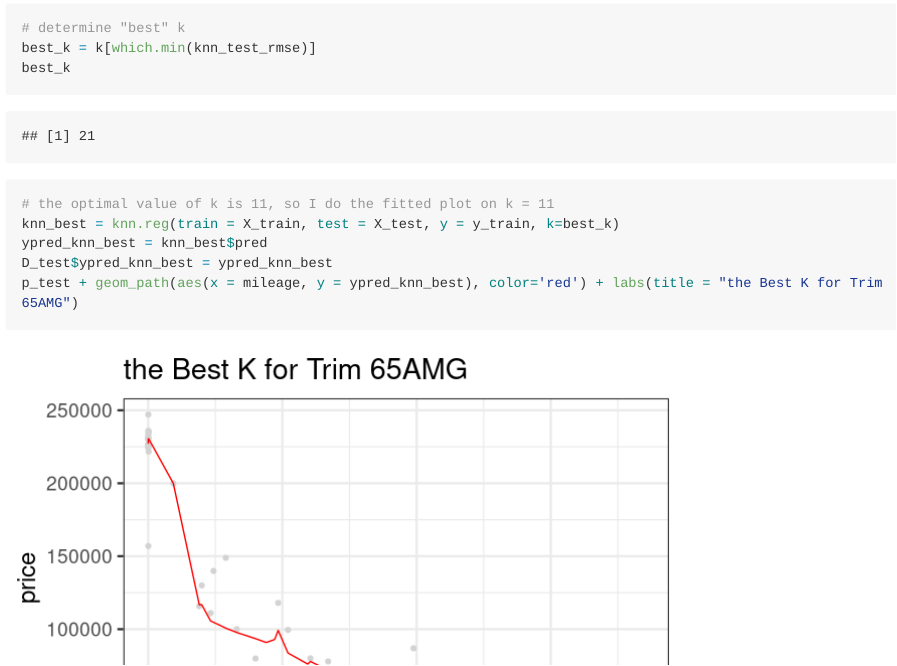
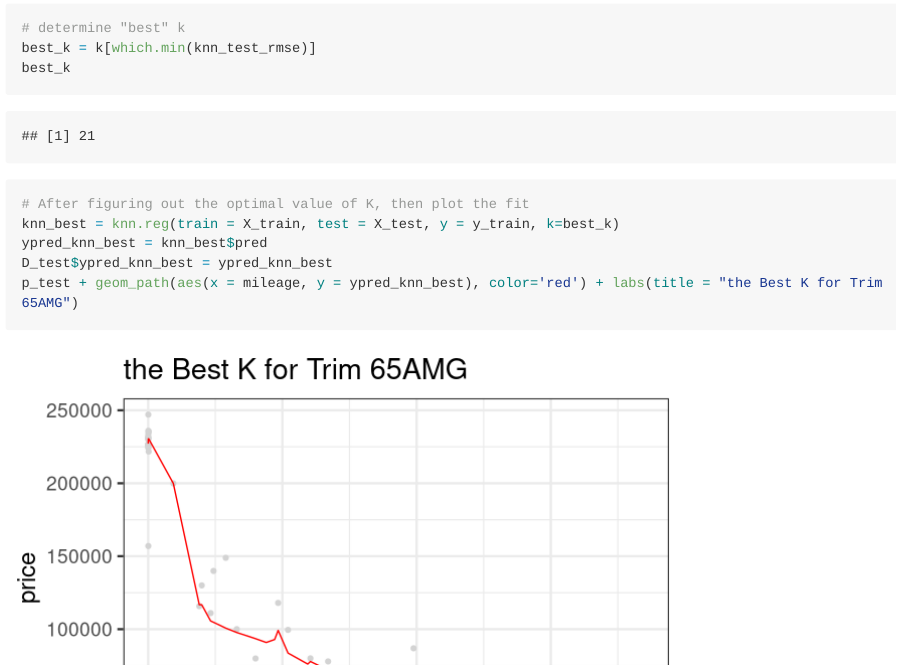
Before and after one commit to ChiZhang18/Chi-Zhang-exercise, an R Markdown document (R code/EX_1.Rmd): the page in a window 1100 px wide, from 6500 px down. Rendered offline with R 4.5, knitr and Pandoc, with nearby package versions; code that draws random numbers runs with fixed seeds of ours; some code elsewhere in the file could not run offline; long lines of code are wrapped; the gapminder table comes from the copy in Python's plotly package.

Commit message:
Update EX_1.Rmd

```diff
--- a/R code/EX_1.Rmd
+++ b/R code/EX_1.Rmd
@@ -337,7 +337,7 @@ ggplot() + geom_path(aes(x = k, y =knn_test_rmse, color='red'))
 best_k = k[which.min(knn_test_rmse)]
 best_k
 
-# the optimal value of k is 11, so I do the fitted plot on k = 11
+# After figuring out the optimal value of K, then plot the fit
 knn_best = knn.reg(train = X_train, test = X_test, y = y_train, k=best_k)
 ypred_knn_best = knn_best$pred
 D_test$ypred_knn_best = ypred_knn_best
```
